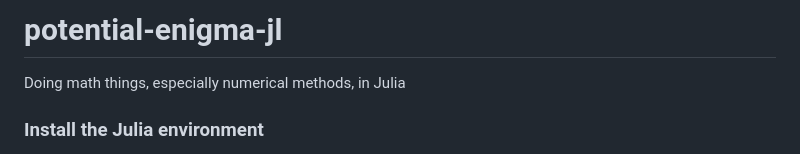
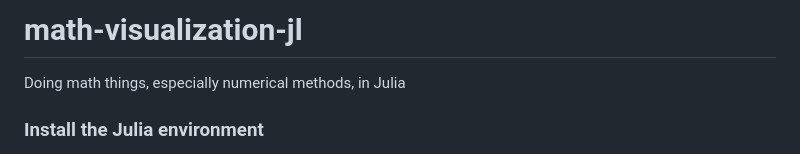
Before and after one commit to akey7/math-visualization-jl, a Markdown page: README.md, the part around the change. Rendered like a GitHub page.

```diff
--- a/README.md
+++ b/README.md
@@ -1,4 +1,4 @@
-# potential-enigma-jl
+# math-visualization-jl
 Doing math things, especially numerical methods, in Julia
 
 ### Install the Julia environment
```
